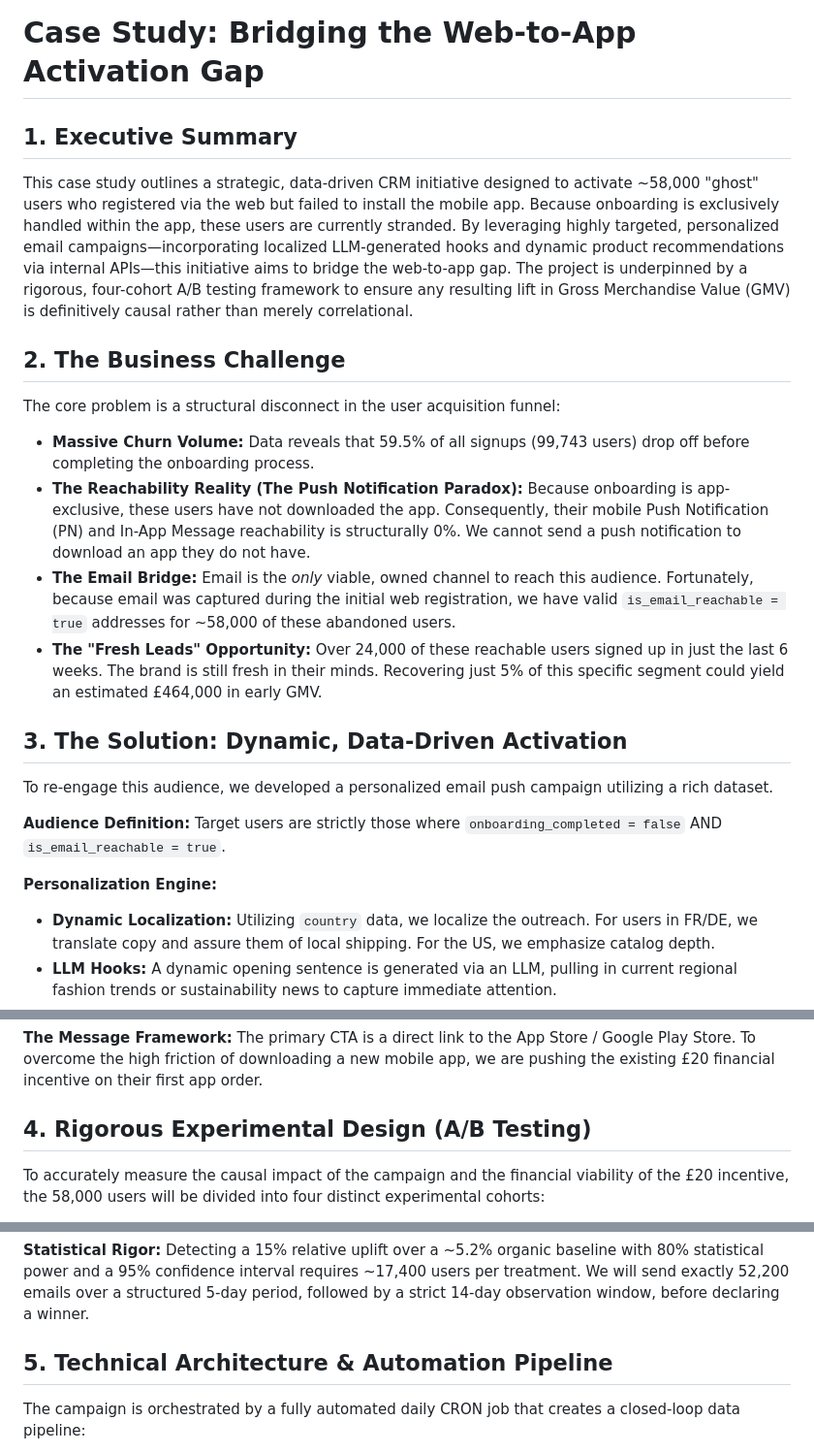
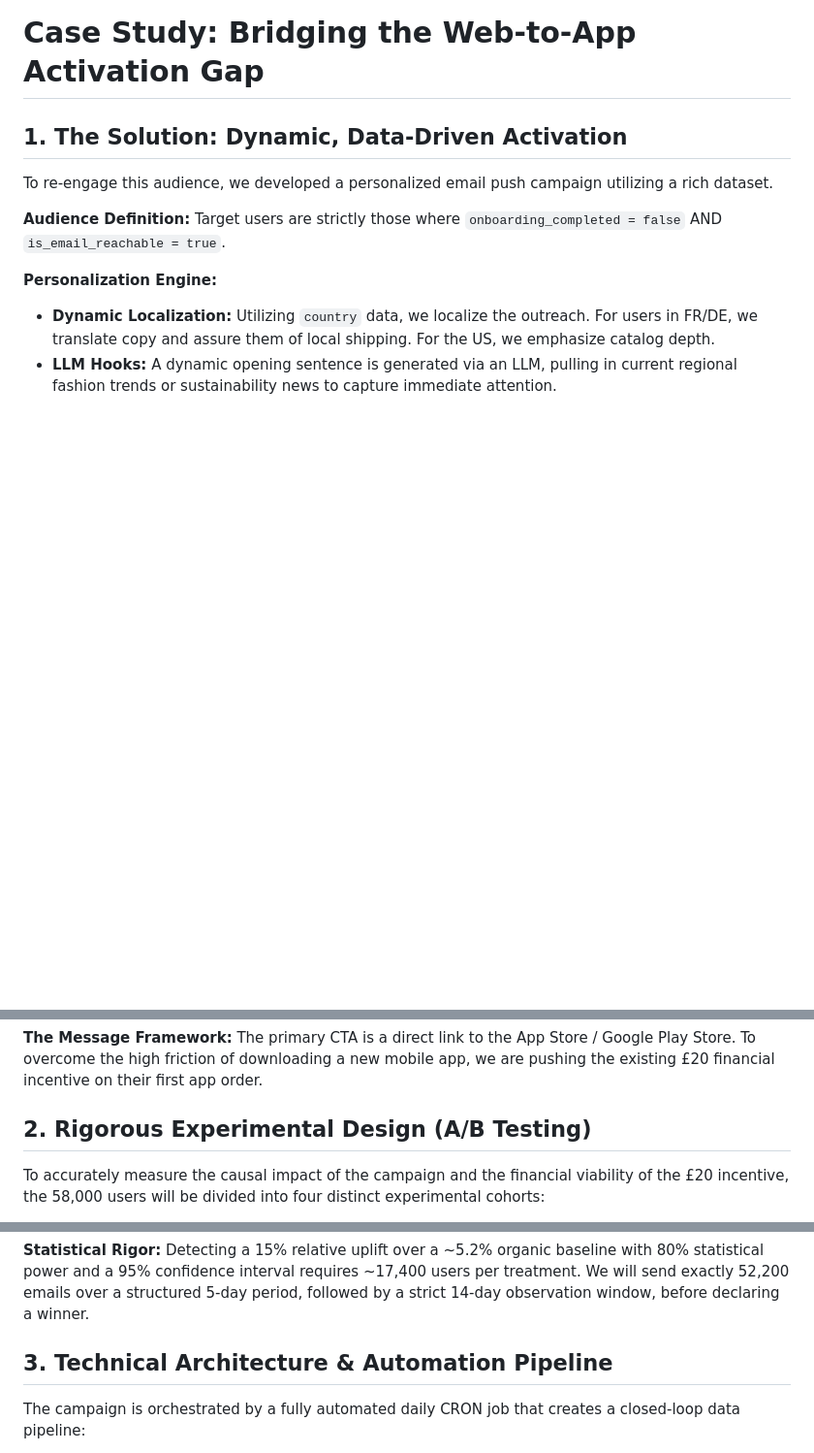
Before and after one commit to ShahirShamim/fleek-casestudy-task2, a Markdown page: App_Install_Push_Summary.md, 3 parts joined by grey strips. Shown at 97% size. Rendered like a GitHub page; blank space fills up the shorter version.

Commit message:
docs: remove executive summary and business challenge from summary doc

```diff
--- a/App_Install_Push_Summary.md
+++ b/App_Install_Push_Summary.md
@@ -1,17 +1,6 @@
 # Case Study: Bridging the Web-to-App Activation Gap
 
-## 1. Executive Summary
-This case study outlines a strategic, data-driven CRM initiative designed to activate ~58,000 "ghost" users who registered via the web but failed to install the mobile app. Because onboarding is exclusively handled within the app, these users are currently stranded. By leveraging highly targeted, personalized email campaigns—incorporating localized LLM-generated hooks and dynamic product recommendations via internal APIs—this initiative aims to bridge the web-to-app gap. The project is underpinned by a rigorous, four-cohort A/B testing framework to ensure any resulting lift in Gross Merchandise Value (GMV) is definitively causal rather than merely correlational.
-
-## 2. The Business Challenge
-The core problem is a structural disconnect in the user acquisition funnel:
-
-*   **Massive Churn Volume:** Data reveals that 59.5% of all signups (99,743 users) drop off before completing the onboarding process.
-*   **The Reachability Reality (The Push Notification Paradox):** Because onboarding is app-exclusive, these users have not downloaded the app. Consequently, their mobile Push Notification (PN) and In-App Message reachability is structurally 0%. We cannot send a push notification to download an app they do not have.
-*   **The Email Bridge:** Email is the *only* viable, owned channel to reach this audience. Fortunately, because email was captured during the initial web registration, we have valid `is_email_reachable = true` addresses for ~58,000 of these abandoned users.
-*   **The "Fresh Leads" Opportunity:** Over 24,000 of these reachable users signed up in just the last 6 weeks. The brand is still fresh in their minds. Recovering just 5% of this specific segment could yield an estimated £464,000 in early GMV.
-
-## 3. The Solution: Dynamic, Data-Driven Activation
+## 1. The Solution: Dynamic, Data-Driven Activation
 To re-engage this audience, we developed a personalized email push campaign utilizing a rich dataset.
 
 **Audience Definition:**
@@ -25,7 +14,7 @@ Target users are strictly those where `onboarding_completed = false` AND `is_ema
 **The Message Framework:**
 The primary CTA is a direct link to the App Store / Google Play Store. To overcome the high friction of downloading a new mobile app, we are pushing the existing £20 financial incentive on their first app order.
 
-## 4. Rigorous Experimental Design (A/B Testing)
+## 2. Rigorous Experimental Design (A/B Testing)
 To accurately measure the causal impact of the campaign and the financial viability of the £20 incentive, the 58,000 users will be divided into four distinct experimental cohorts:
 
 1.  **Global Control (10% - Holdout):** Does not receive any CRM push. This establishes the absolute baseline for organic, unprompted app downloads and onboarding.
@@ -36,7 +25,7 @@ To accurately measure the causal impact of the campaign and the financial viabil
 **Statistical Rigor:**
 Detecting a 15% relative uplift over a ~5.2% organic baseline with 80% statistical power and a 95% confidence interval requires ~17,400 users per treatment. We will send exactly 52,200 emails over a structured 5-day period, followed by a strict 14-day observation window, before declaring a winner.
 
-## 5. Technical Architecture & Automation Pipeline
+## 3. Technical Architecture & Automation Pipeline
 The campaign is orchestrated by a fully automated daily CRON job that creates a closed-loop data pipeline:
 
 1.  **Target Isolation & Cohort Assignment:** The script isolates users who signed up in the past 24 hours (who haven't onboarded) and randomly assigns them to one of the four cohorts.
```
Also changed, not shown: other parts of App_Install_Push_Summary.md (+1 -1 lines).
